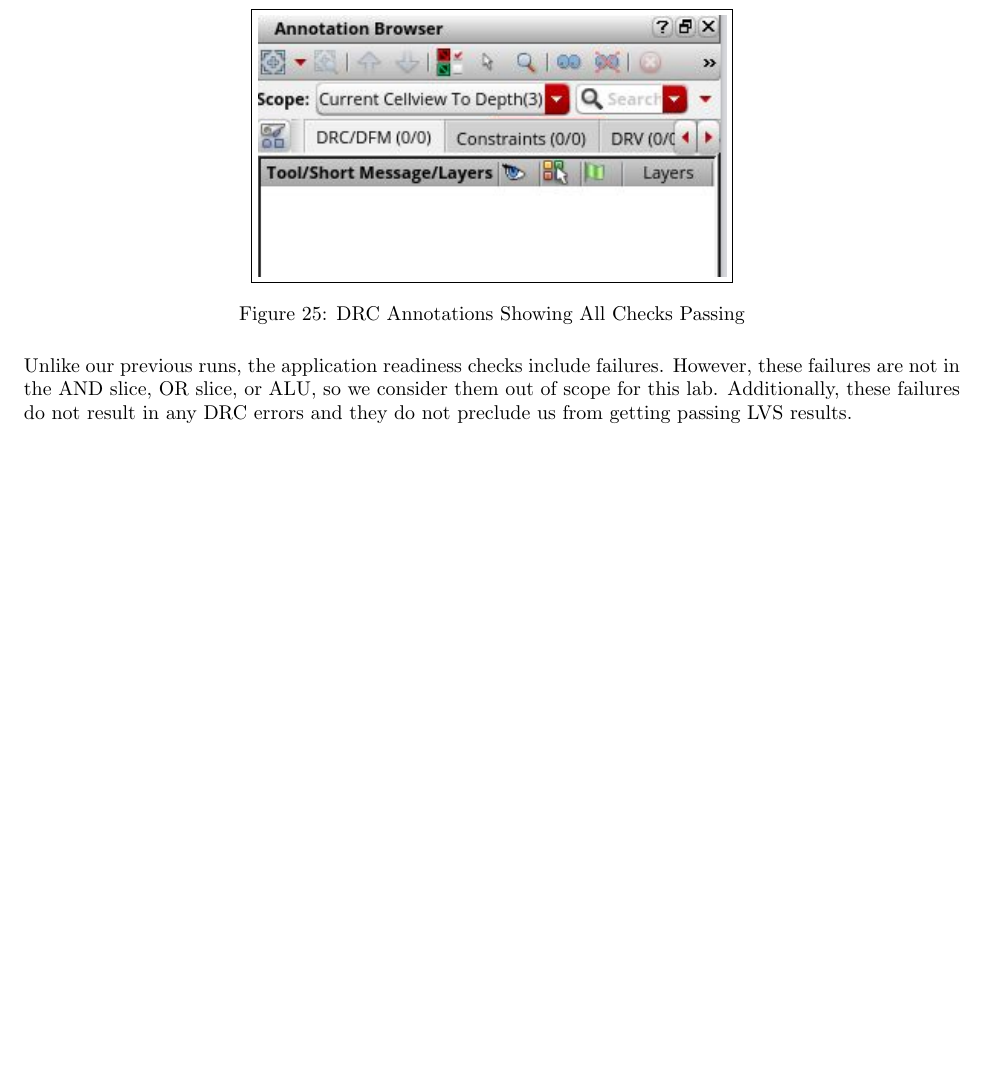
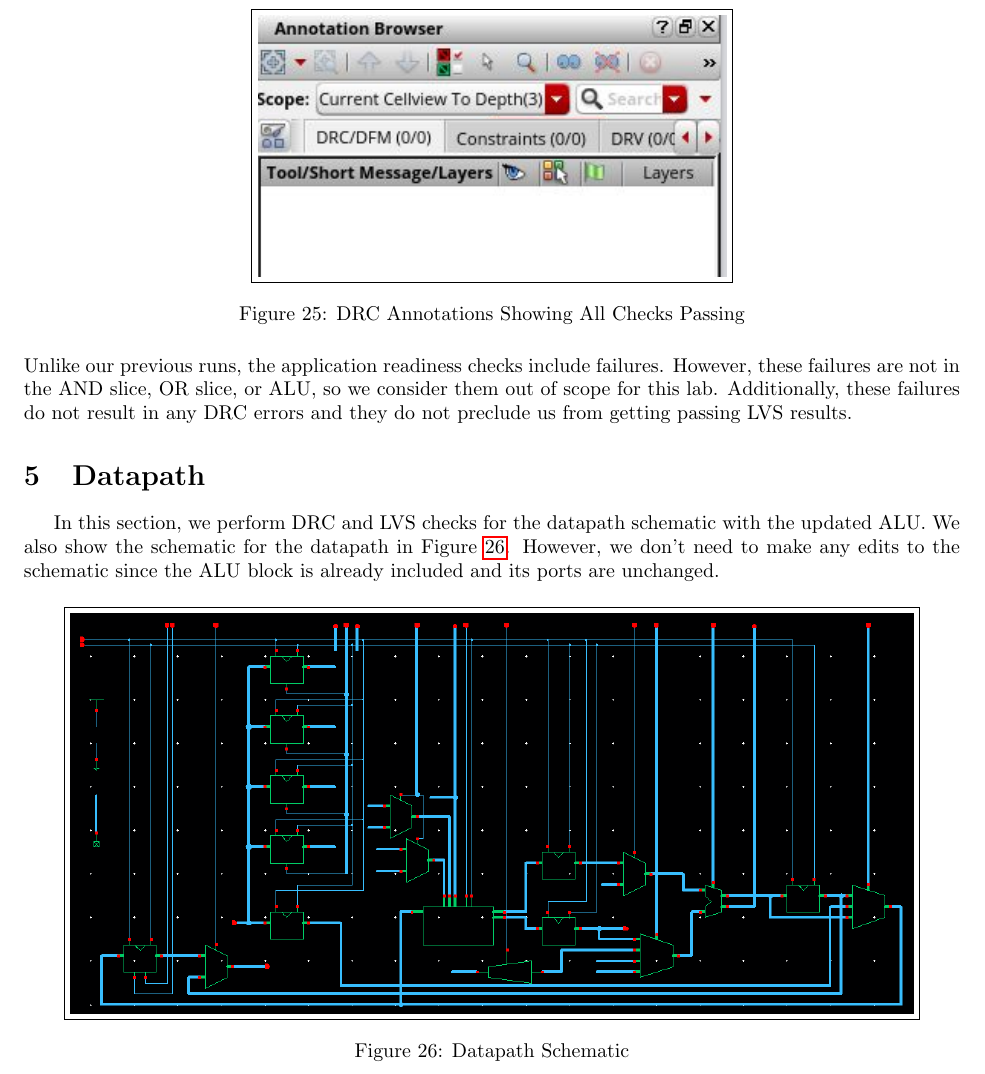
Before and after one commit to osowatzke/ECE_507_Labs, a LaTeX document (3/latex/ECE507_Lab3_Sowatzke.tex): part of page 9 of 9, cut so that both start at the same text, the shorter picture padded with empty space. Compiled offline with pdfLaTeX.

Commit message:
Adding schematic for datapath

```diff
--- a/3/latex/ECE507_Lab3_Sowatzke.tex
+++ b/3/latex/ECE507_Lab3_Sowatzke.tex
@@ -284,4 +284,13 @@
 
 	\noindent Unlike our previous runs, the application readiness checks include failures. However, these failures are not in the AND slice, OR slice, or ALU, so we consider them out of scope for this lab. Additionally, these failures do not result in any DRC errors and they do not preclude us from getting passing LVS results.
 
+	\section{Datapath}
+
+	In this section, we perform DRC and LVS checks for the datapath schematic with the updated ALU. We also show the schematic for the datapath in Figure \ref{fig::datapath_schematic}. However, we don't need to make any edits to the schematic since the ALU block is already included and its ports are unchanged.
+
+	\begin{figure}[H]
+		\centerline{\fbox{\includegraphics[width=0.9\textwidth]{datapath_schematic.png}}}
+		\caption{Datapath Schematic}
+		\label{fig::datapath_schematic}
+	\end{figure}
 \end{document}
```
Also changed, not shown: 3/latex/images/datapath_schematic.png (added).
